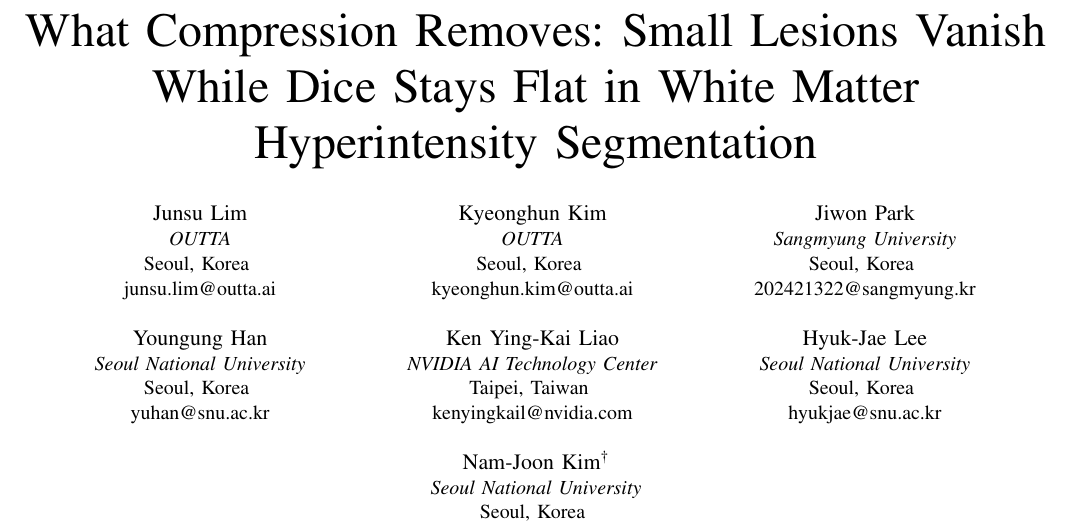
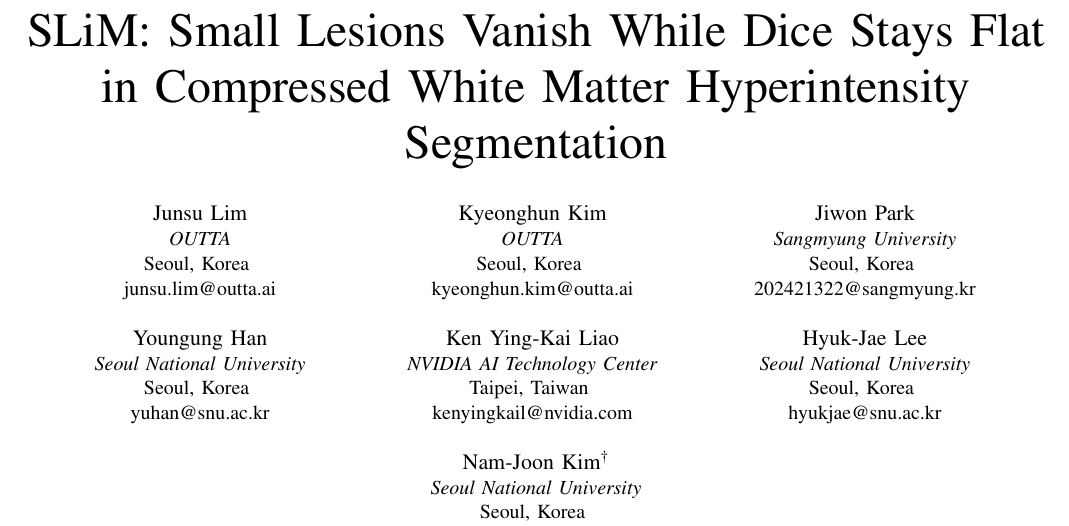
Before and after one commit to jsulim/wmh-icce, a LaTeX paper (main.tex): part of page 1 of 5, cut so that both start at the same text. Compiled offline with pdfLaTeX.

Commit message:
Title: SLiM
Co-Authored-By: Claude Opus 5.5 <noreply@anthropic.com>

```diff
--- a/main.tex
+++ b/main.tex
@@ -40,9 +40,9 @@
 
 \begin{document}
 
-\title{What Compression Removes: Small Lesions Vanish\\
-While Dice Stays Flat in White Matter\\
-Hyperintensity Segmentation}
+\title{SLiM: Small Lesions Vanish While Dice Stays Flat\\
+in Compressed White Matter Hyperintensity\\
+Segmentation}
 
 % 저자 정보를 채우세요.
 \author{\IEEEauthorblockN{Junsu Lim}
```
